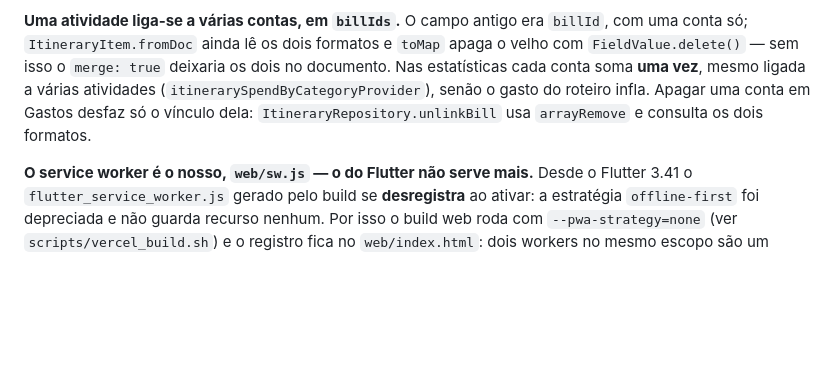
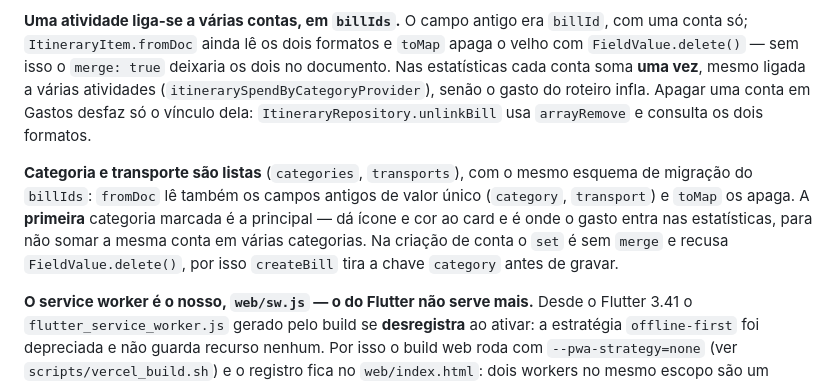
Before and after one commit to lucasbrun196/vacation-itinerary, a Markdown page: CLAUDE.md, the part around the change. Drawn GitHub-style; blank space fills up the shorter version.

Commit message:
docs: note how category and transport lists are migrated
Co-Authored-By: Claude Opus 5 <noreply@anthropic.com>

```diff
--- a/CLAUDE.md
+++ b/CLAUDE.md
@@ -96,6 +96,14 @@ mesmo ligada a várias atividades (`itinerarySpendByCategoryProvider`), senão o
 gasto do roteiro infla. Apagar uma conta em Gastos desfaz só o vínculo dela:
 `ItineraryRepository.unlinkBill` usa `arrayRemove` e consulta os dois formatos.
 
+**Categoria e transporte são listas** (`categories`, `transports`), com o
+mesmo esquema de migração do `billIds`: `fromDoc` lê também os campos antigos
+de valor único (`category`, `transport`) e `toMap` os apaga. A **primeira**
+categoria marcada é a principal — dá ícone e cor ao card e é onde o gasto
+entra nas estatísticas, para não somar a mesma conta em várias categorias. Na
+criação de conta o `set` é sem `merge` e recusa `FieldValue.delete()`, por isso
+`createBill` tira a chave `category` antes de gravar.
+
 **O service worker é o nosso, `web/sw.js` — o do Flutter não serve mais.**
 Desde o Flutter 3.41 o `flutter_service_worker.js` gerado pelo build se
 **desregistra** ao ativar: a estratégia `offline-first` foi depreciada e não
```
